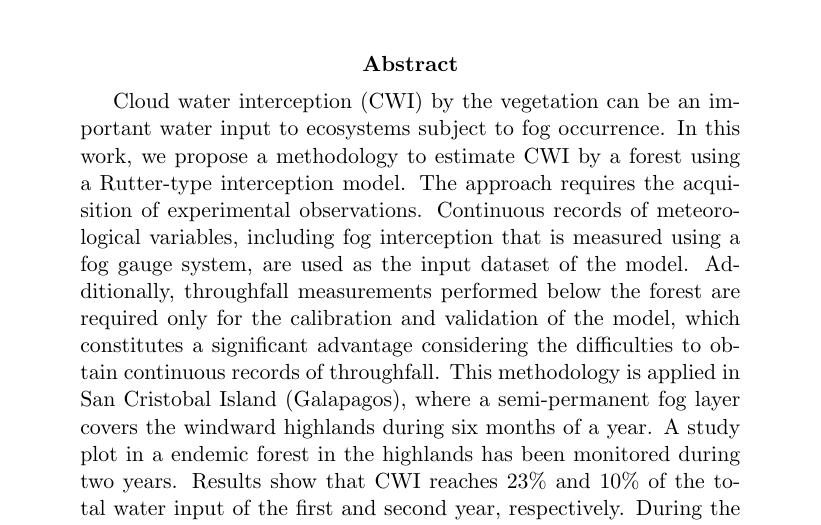
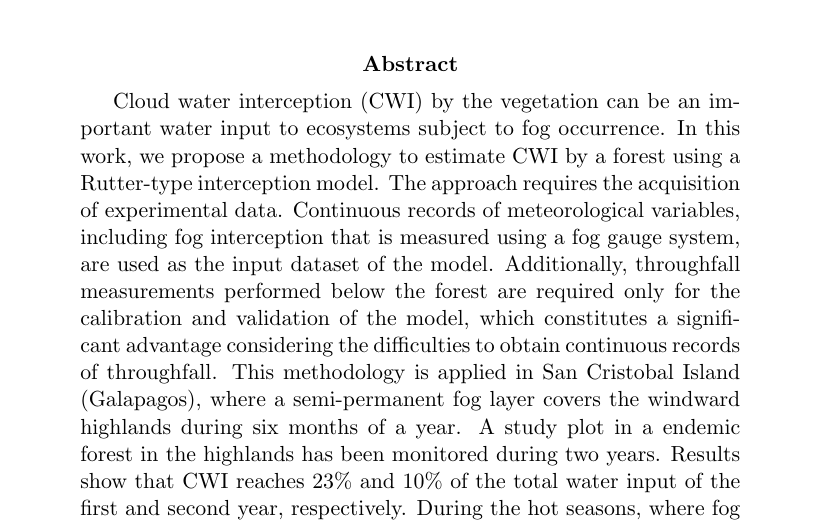
Before and after one commit to redhotkenny/Fog_paper, a LaTeX paper (fog_paper_v2.tex): part of page 1 of 33, cut so that both start at the same text. Compiled offline with pdfLaTeX.

Commit message:
First commit to test git diff

```diff
--- a/fog_paper_v2.tex
+++ b/fog_paper_v2.tex
@@ -40,7 +40,7 @@
 
 \begin{abstract}
 
-Cloud water interception (CWI) by the vegetation can be an important water input to ecosystems subject to fog occurrence. In this work, we propose a methodology to estimate CWI by a forest using a Rutter-type interception model. The approach requires the acquisition of experimental observations. Continuous records of meteorological variables, including fog interception that is measured using a fog gauge system, are used as the input dataset of the model.  Additionally, throughfall measurements performed below the forest are required only for the calibration and validation of the model, which constitutes a significant advantage considering the difficulties to obtain continuous records of throughfall. This methodology is applied in San Cristobal Island (Galapagos), where a semi-permanent fog layer covers the windward highlands during six months of a year. A study plot in a endemic forest in the highlands has been monitored during two years. Results show that CWI reaches 23\% and 10\% of the total water input of the first and second year, respectively. During the hot seasons, where fog is absent, CWI is negligible as expected, while it represents 37\% and 19\% of the water inputs during the first and second cool seasons, respectively. The marked difference of CWI between both cool seasons is related to higher liquid water content in the air during the first season. This methodology provides an indirect quantification of CWI by the vegetation from artificial fog gauges, it identifies controlling factors of CWI and it could be used to compare CWI in contrasting land covers.
+Cloud water interception (CWI) by the vegetation can be an important water input to ecosystems subject to fog occurrence. In this work, we propose a methodology to estimate CWI by a forest using a Rutter-type interception model. The approach requires the acquisition of experimental data. Continuous records of meteorological variables, including fog interception that is measured using a fog gauge system, are used as the input dataset of the model.  Additionally, throughfall measurements performed below the forest are required only for the calibration and validation of the model, which constitutes a significant advantage considering the difficulties to obtain continuous records of throughfall. This methodology is applied in San Cristobal Island (Galapagos), where a semi-permanent fog layer covers the windward highlands during six months of a year. A study plot in a endemic forest in the highlands has been monitored during two years. Results show that CWI reaches 23\% and 10\% of the total water input of the first and second year, respectively. During the hot seasons, where fog is absent, CWI is negligible as expected, while it represents 37\% and 19\% of the water inputs during the first and second cool seasons, respectively. The marked difference of CWI between both cool seasons is related to higher liquid water content in the air during the first season. This methodology provides an indirect quantification of CWI by the vegetation from artificial fog gauges, it identifies controlling factors of CWI and it could be used to compare CWI in contrasting land covers.
 
 \end{abstract}
 
```
